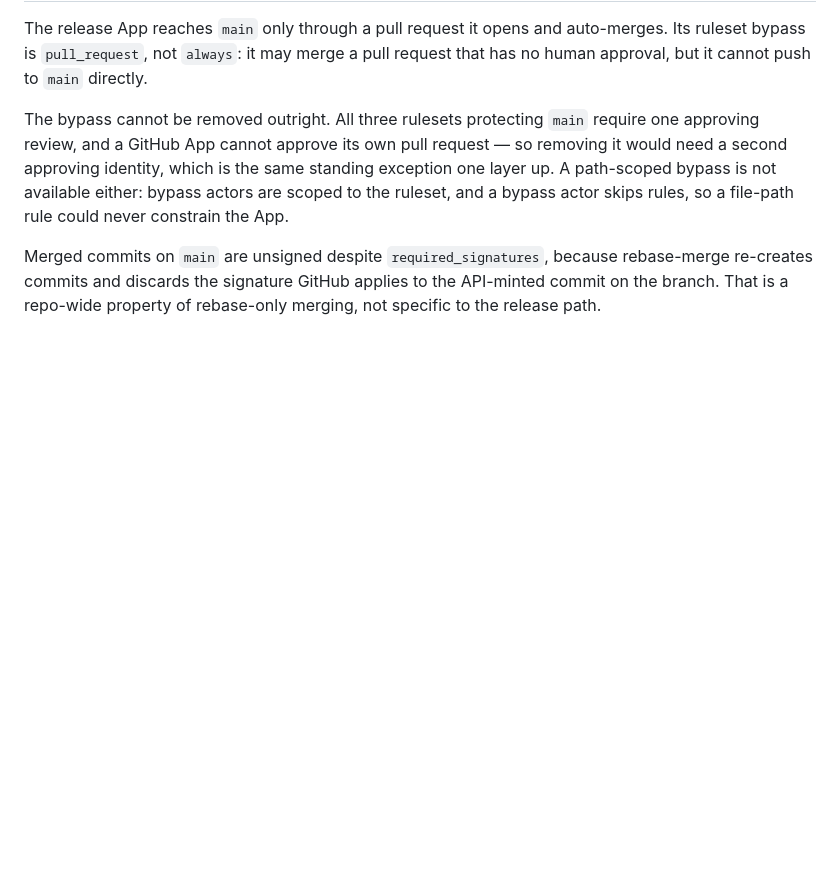
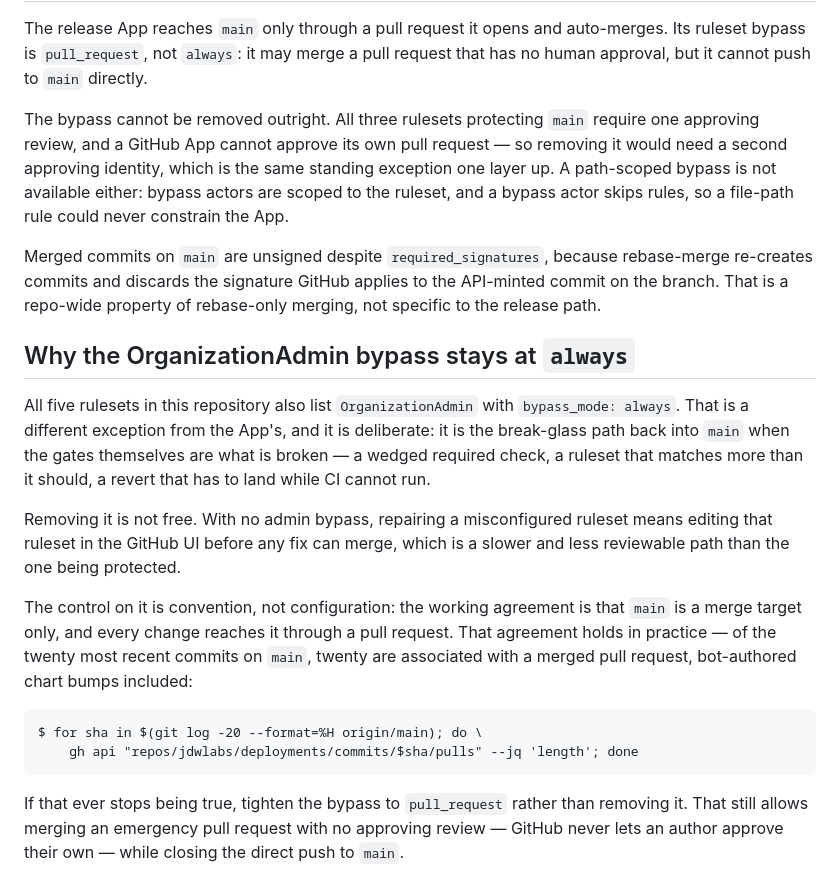
Before and after one commit to jdwlabs/deployments, a Markdown page: docs/prd-promotion.md, the part around the change. GitHub-like rendering; blank space fills up the shorter version.

Commit message:
docs(prd-promotion): record why the admin bypass stays at always
The release App's pull-request-scoped bypass was already explained; the
OrganizationAdmin entry alongside it was not, which left it reading as an
oversight rather than the break-glass path it is.

Co-Authored-By: Claude Opus 5 <noreply@anthropic.com>

````diff
--- a/docs/prd-promotion.md
+++ b/docs/prd-promotion.md
@@ -234,3 +234,31 @@ Merged commits on `main` are unsigned despite `required_signatures`, because
 rebase-merge re-creates commits and discards the signature GitHub applies to the
 API-minted commit on the branch. That is a repo-wide property of rebase-only
 merging, not specific to the release path.
+
+## Why the OrganizationAdmin bypass stays at `always`
+
+All five rulesets in this repository also list `OrganizationAdmin` with
+`bypass_mode: always`. That is a different exception from the App's, and it is
+deliberate: it is the break-glass path back into `main` when the gates
+themselves are what is broken — a wedged required check, a ruleset that matches
+more than it should, a revert that has to land while CI cannot run.
+
+Removing it is not free. With no admin bypass, repairing a misconfigured
+ruleset means editing that ruleset in the GitHub UI before any fix can merge,
+which is a slower and less reviewable path than the one being protected.
+
+The control on it is convention, not configuration: the working agreement is
+that `main` is a merge target only, and every change reaches it through a pull
+request. That agreement holds in practice — of the twenty most recent commits
+on `main`, twenty are associated with a merged pull request, bot-authored chart
+bumps included:
+
+```
+$ for sha in $(git log -20 --format=%H origin/main); do \
+    gh api "repos/jdwlabs/deployments/commits/$sha/pulls" --jq 'length'; done
+```
+
+If that ever stops being true, tighten the bypass to `pull_request` rather than
+removing it. That still allows merging an emergency pull request with no
+approving review — GitHub never lets an author approve their own — while
+closing the direct push to `main`.
````
